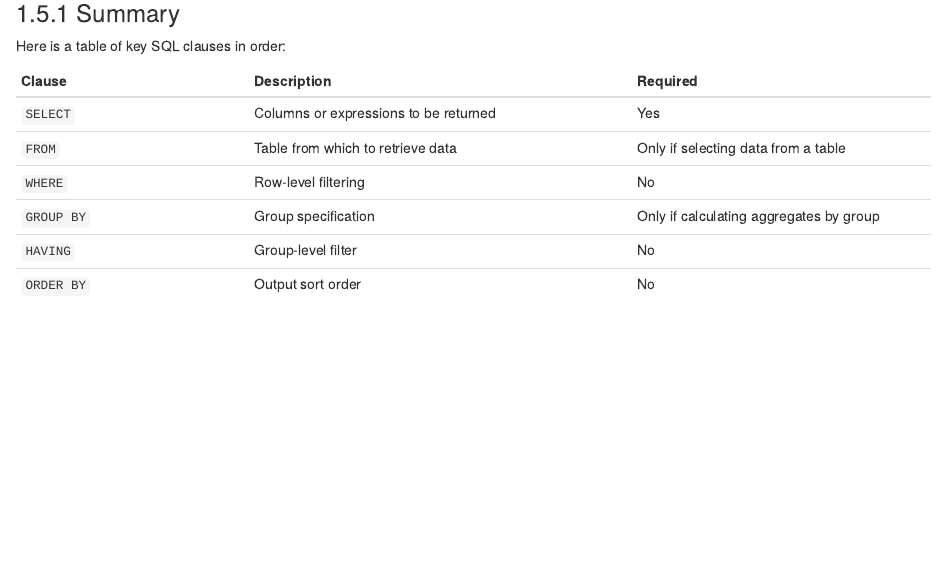
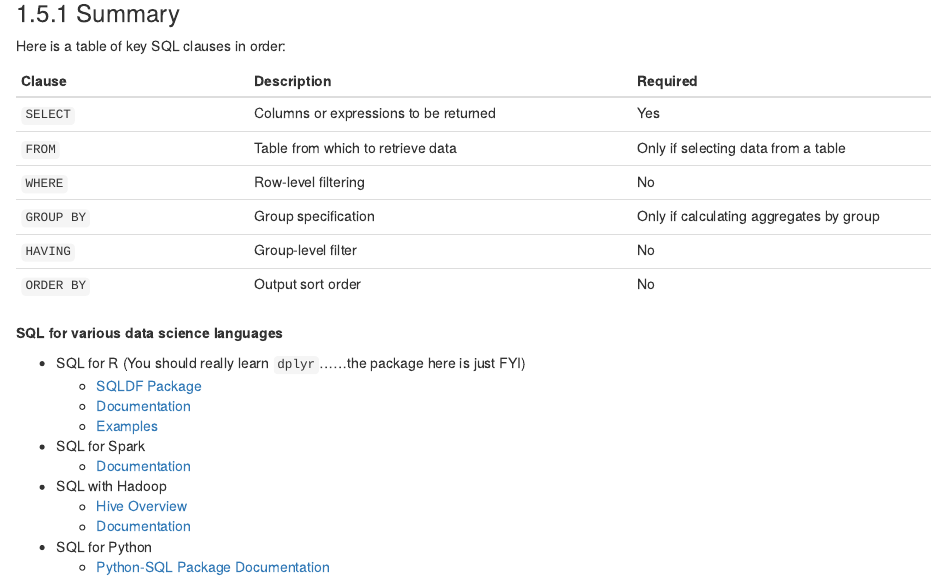
Before and after one commit to DataXujing/SQL, an R Markdown document (03-Calculation.Rmd): the page in a window 1100 px wide, from 7070 px down. Rendered offline with R 4.5, knitr and Pandoc, with nearby package versions; drawn as R Markdown's standard HTML page in place of the format the file asks for.

Commit message:
reference

```diff
--- a/03-Calculation.Rmd
+++ b/03-Calculation.Rmd
@@ -373,3 +373,20 @@ Here is a table of key SQL clauses in order:
 | `GROUP BY` | Group specification | Only if calculating aggregates by group |
 | `HAVING` | Group-level filter | No |
 | `ORDER BY` | Output sort order | No |
+
+**SQL for various data science languages**
+
+- SQL for R (You should really learn `dplyr`......the package here is just FYI)
+    - [SQLDF Package](https://cran.r-project.org/web/packages/sqldf/index.html)
+    - [Documentation](https://cran.r-project.org/web/packages/sqldf/sqldf.pdf)
+    - [Examples](https://www.r-bloggers.com/manipulating-data-frames-using-sqldf-a-brief-overview/)
+
+- SQL for Spark
+    - [Documentation](https://spark.apache.org/docs/latest/sql-programming-guide.html#overview)
+
+- SQL with Hadoop
+    - [Hive Overview](https://hive.apache.org)
+    - [Documentation](https://cwiki.apache.org/confluence/display/Hive/LanguageManual)
+
+- SQL for Python
+    - [Python-SQL Package Documentation](https://pypi.python.org/pypi/python-sql)
```
